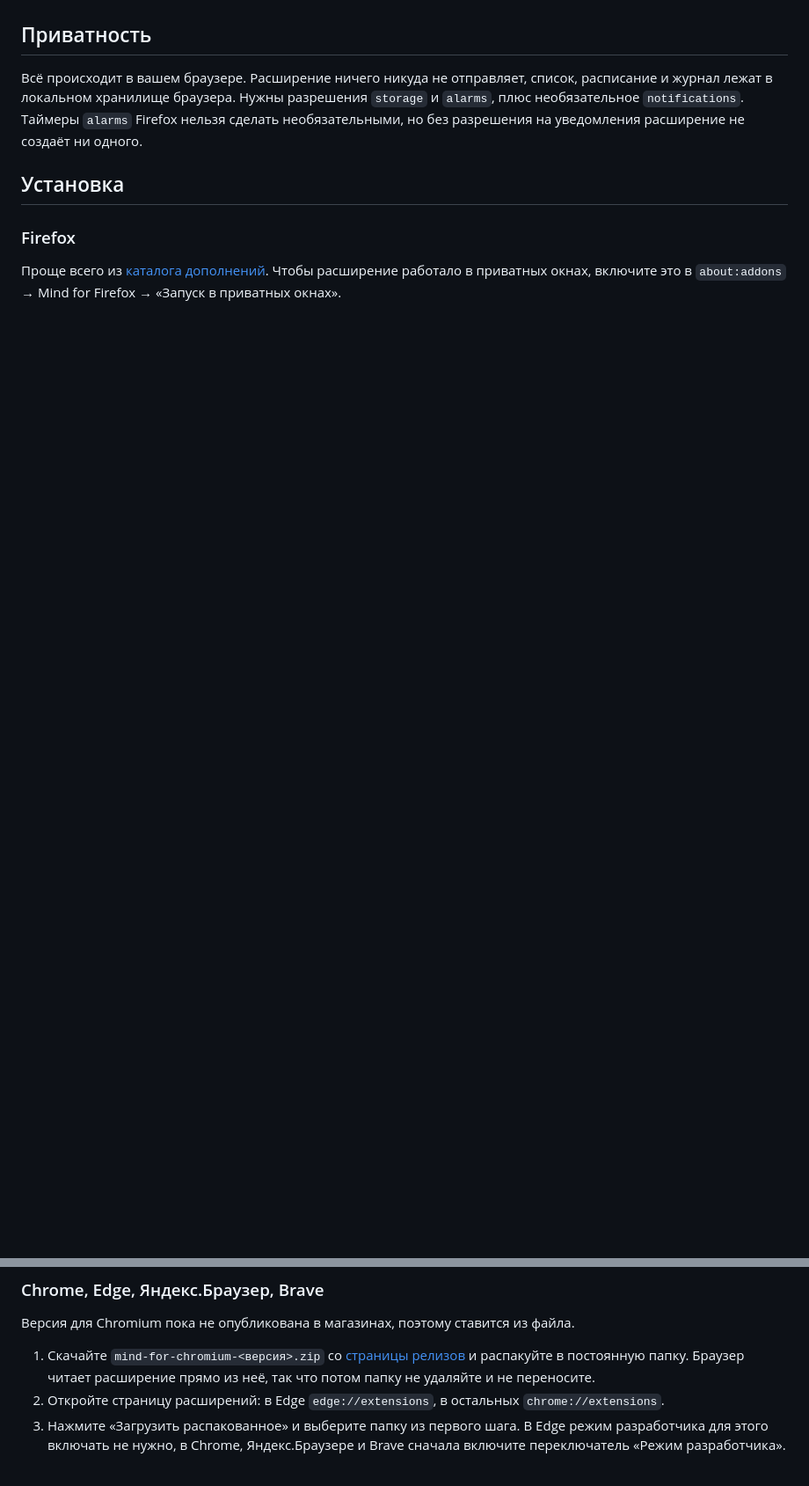
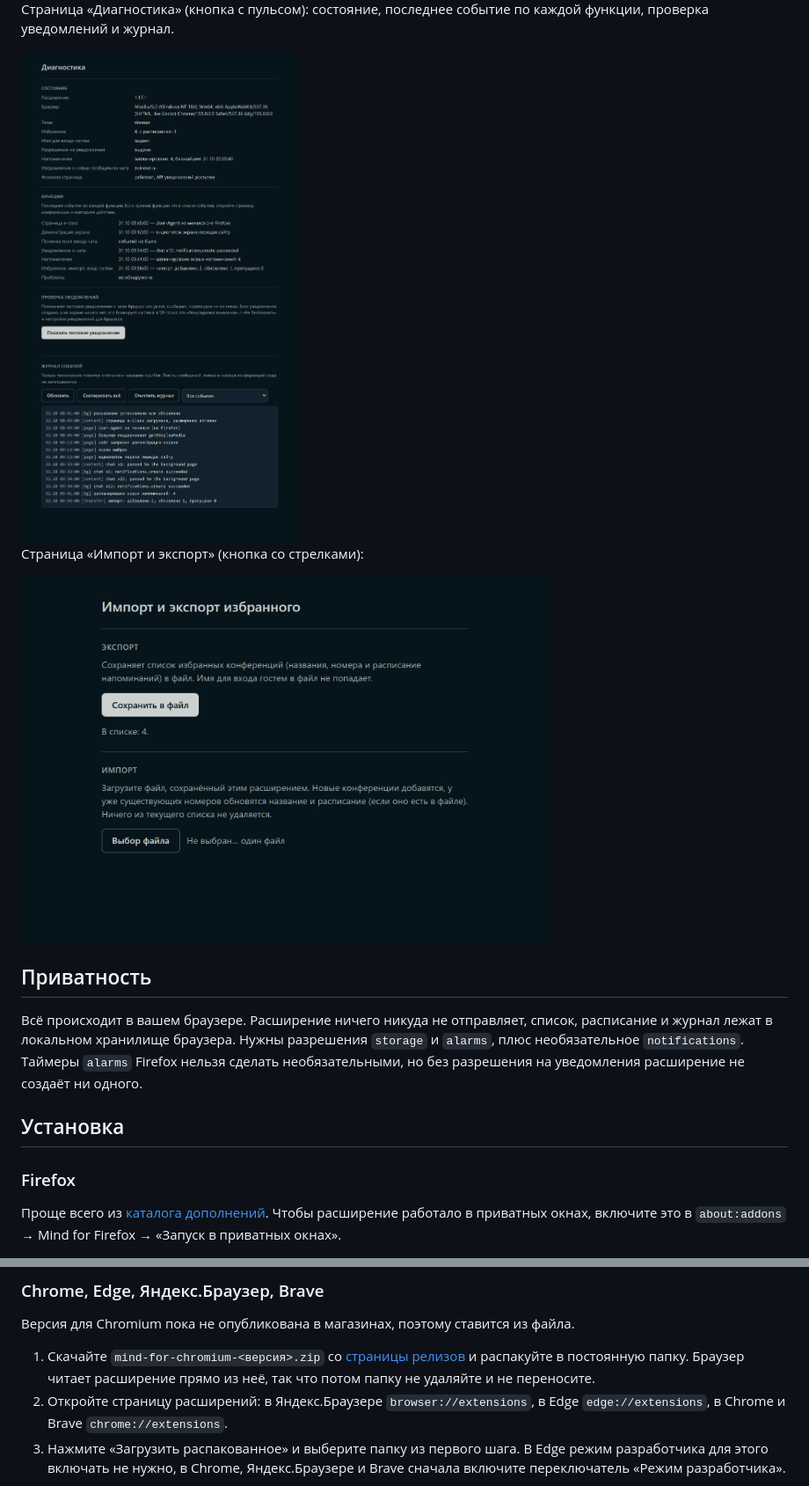
Before and after one commit to zxcdurak/Mind-Share-Screen, a Markdown page: README.md, 2 parts joined by grey strips. Shown at 88% size. GitHub-like rendering; pictures changed too: docs/screenshots/diagnostics.png (added), docs/screenshots/transfer.png (added); blank space fills up the shorter version.

```diff
--- a/README.md
+++ b/README.md
@@ -33,3 +48,11 @@
+Страница «Диагностика» (кнопка с пульсом): состояние, последнее событие по каждой функции, проверка уведомлений и журнал.
+
+<img src="docs/screenshots/diagnostics.png" width="600" alt="Страница диагностики: состояние расширения, последние события по функциям, журнал событий">
+
+Страница «Импорт и экспорт» (кнопка со стрелками):
+
+<img src="docs/screenshots/transfer.png" width="600" alt="Страница импорта и экспорта списка избранного">
+
 ## Приватность
 
 Всё происходит в вашем браузере. Расширение ничего никуда не отправляет, список, расписание и журнал лежат в локальном хранилище браузера. Нужны разрешения `storage` и `alarms`, плюс необязательное `notifications`. Таймеры `alarms` Firefox нельзя сделать необязательными, но без разрешения на уведомления расширение не создаёт ни одного.
@@ -45,7 +68,7 @@
 Версия для Chromium пока не опубликована в магазинах, поэтому ставится из файла.
 
 1. Скачайте `mind-for-chromium-<версия>.zip` со [страницы релизов](https://github.com/zxcdurak/Mind-Share-Screen/releases) и распакуйте в постоянную папку. Браузер читает расширение прямо из неё, так что потом папку не удаляйте и не переносите.
-2. Откройте страницу расширений: в Edge `edge://extensions`, в остальных `chrome://extensions`.
+2. Откройте страницу расширений: в Яндекс.Браузере `browser://extensions`, в Edge `edge://extensions`, в Chrome и Brave `chrome://extensions`.
 3. Нажмите «Загрузить распакованное» и выберите папку из первого шага. В Edge режим разработчика для этого включать не нужно, в Chrome, Яндекс.Браузере и Brave сначала включите переключатель «Режим разработчика».
 
 Браузер может время от времени напоминать, что расширение установлено из файла. Нужен Chromium 111 или новее.
```
Also changed, not shown: other parts of README.md (+15 -0 lines), docs/screenshots/notifications.png (added), docs/screenshots/popup-dark.png (added), docs/screenshots/popup-light.png (added), 1 other file.
